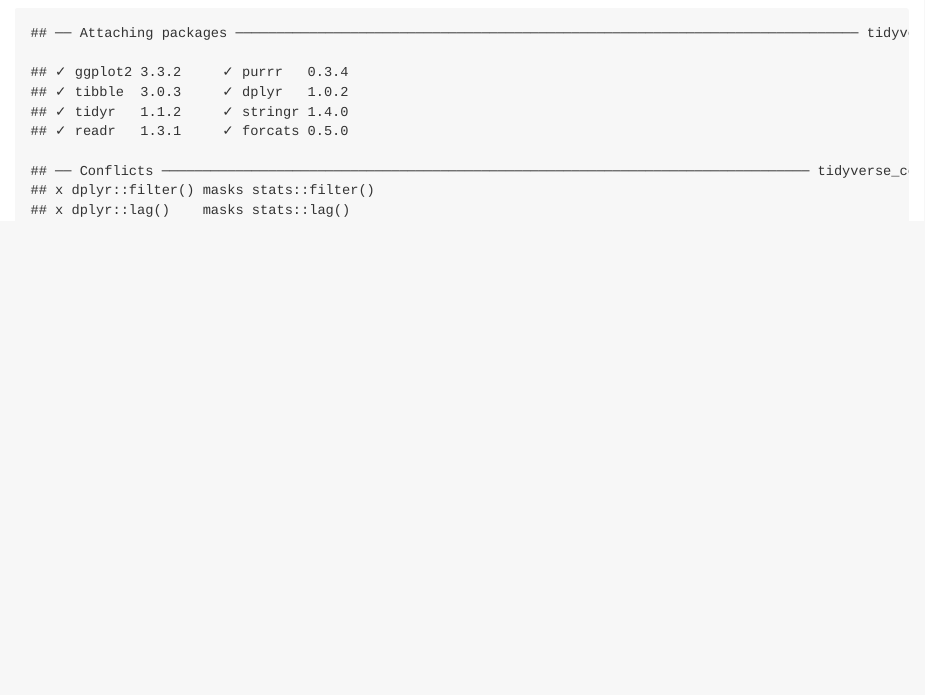
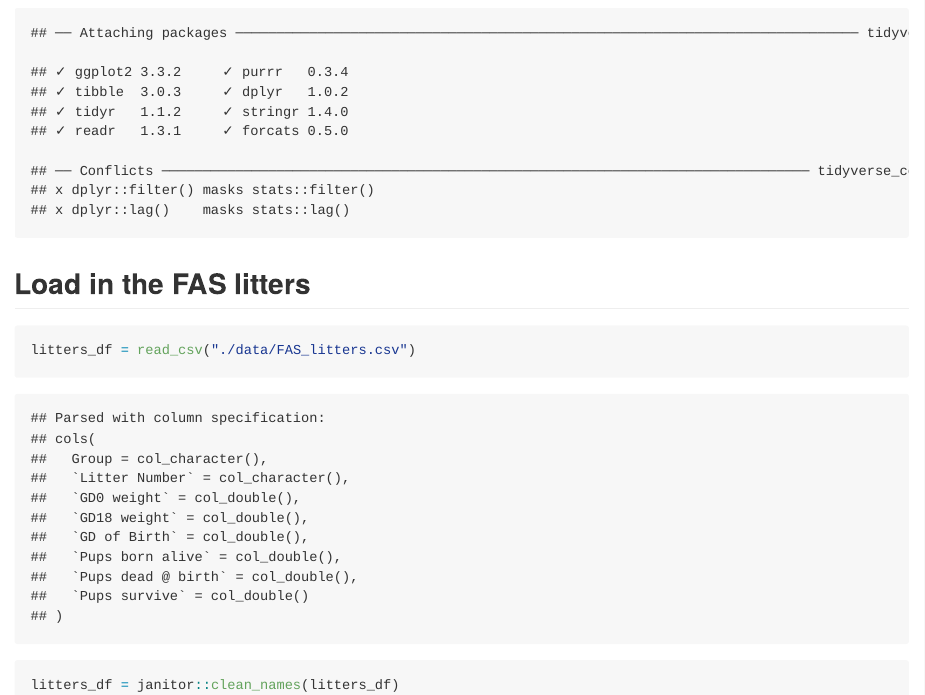
Before and after one commit to Shane-1996/p8105_data_wrangling_i, an R Markdown document (data_manipulation.Rmd): the page in a window 1100 px wide, from 170 px down. The pictures show the output file data_manipulation.md that the author committed with the source, drawn offline in the style of GitHub.

Commit message:
import litters

````diff
--- a/data_manipulation.Rmd
+++ b/data_manipulation.Rmd
@@ -1,8 +1,17 @@
 ---
 title: "Data Manipulation"
 output: github_document
+editor_options:
+  chunk_output_type: console
 ---
 
 ```{r setup}
 library(tidyverse)
 ```
+
+## Load in the FAS litters
+
+```{r}
+litters_df = read_csv("./data/FAS_litters.csv")
+litters_df = janitor::clean_names(litters_df)
+```
````
Also changed, not shown: data_manipulation.md.
